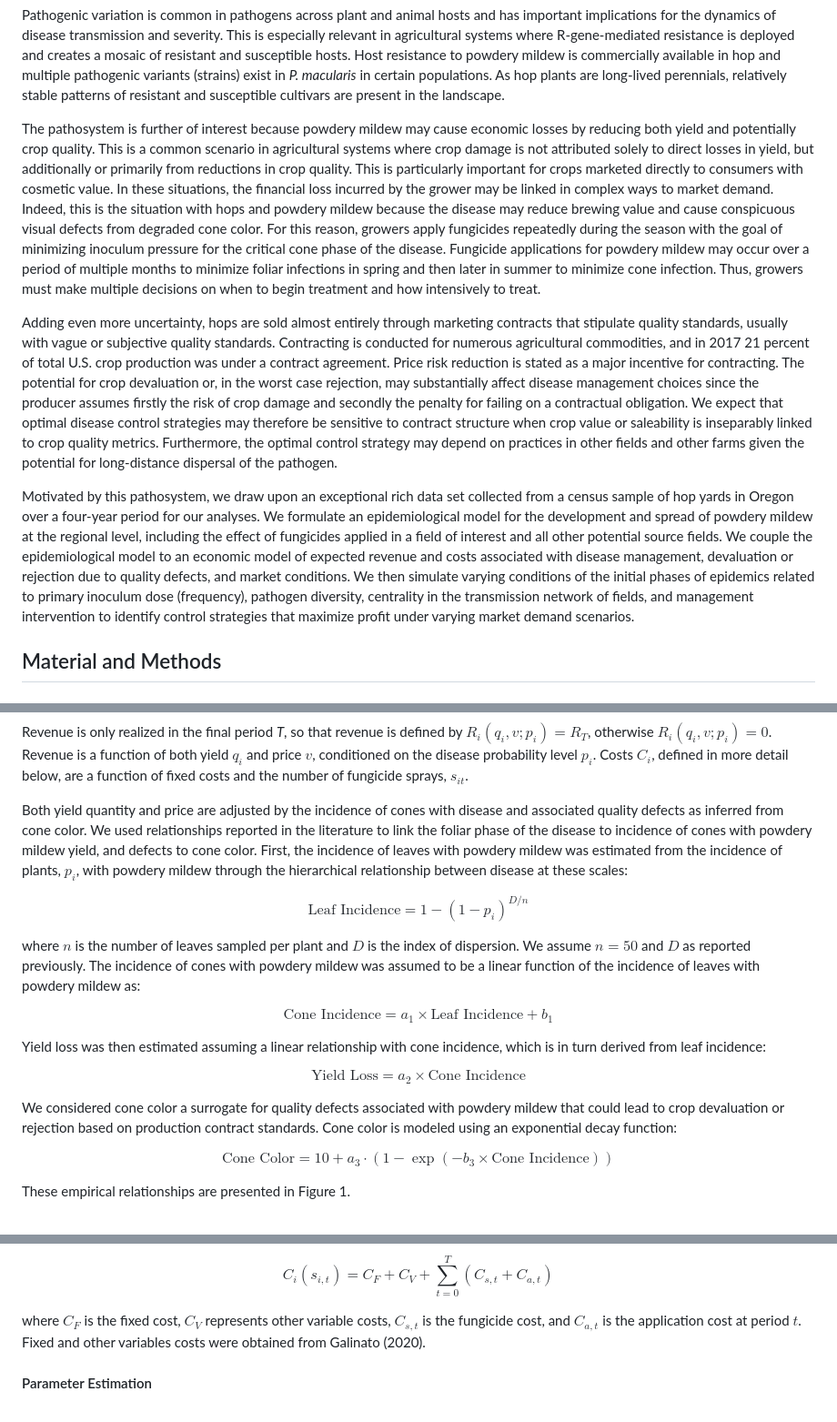
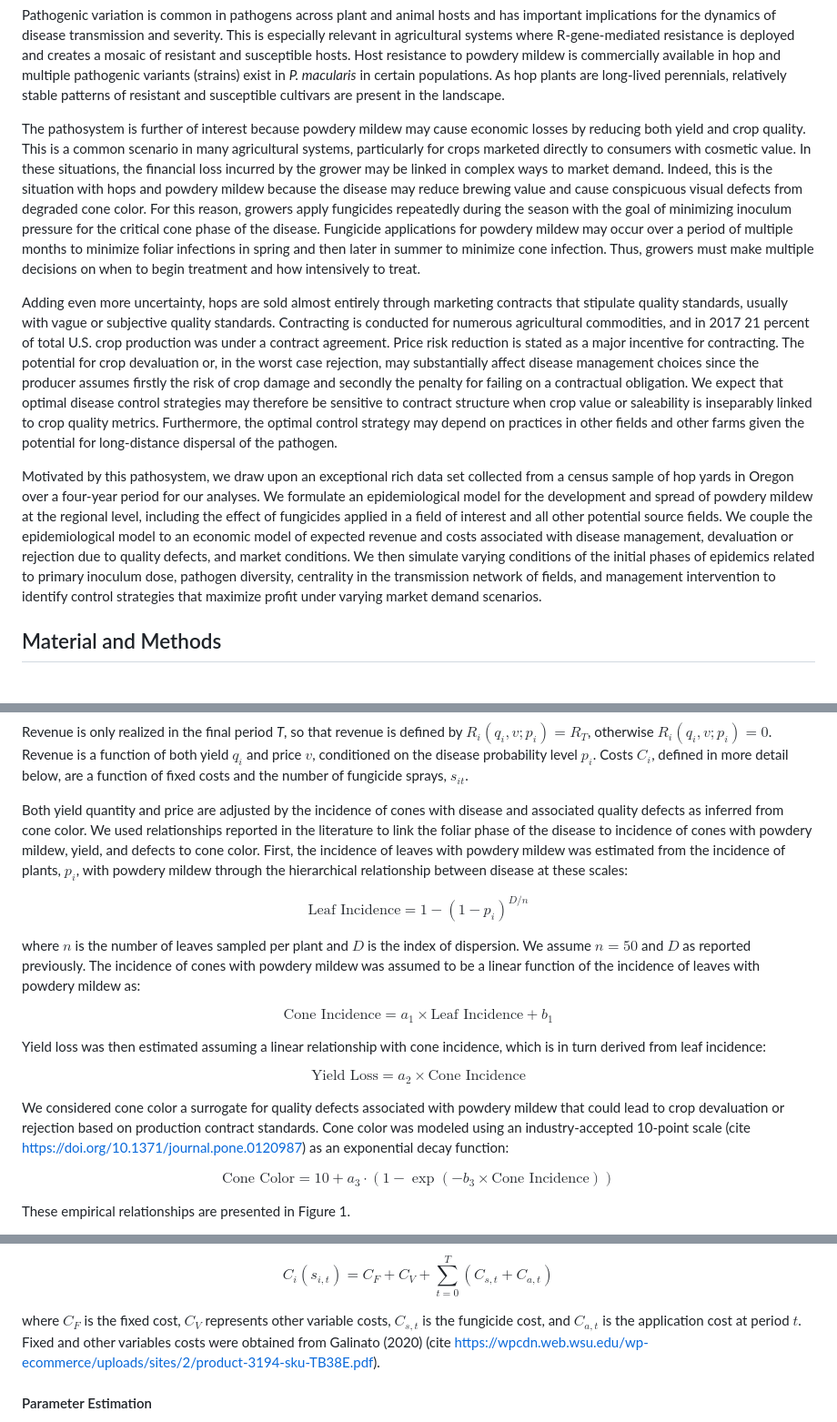
Before and after one commit to joshfpedro/hops-project-2025, a Markdown page: reports/paper/paper.md, 3 parts joined by grey strips. Shown at 91% size. Rendered like a GitHub page.

```diff
--- a/reports/paper/paper.md
+++ b/reports/paper/paper.md
@@ -47,11 +47,11 @@ First, the causal pathogen is an obligate biotroph with a host range limited to
 
 Pathogenic variation is common in pathogens across plant and animal hosts and has important implications for the dynamics of disease transmission and severity. This is especially relevant in agricultural systems where R-gene-mediated resistance is deployed and creates a mosaic of resistant and susceptible hosts. Host resistance to powdery mildew is commercially available in hop and multiple pathogenic variants (strains) exist in *P. macularis* in certain populations. As hop plants are long-lived perennials, relatively stable patterns of resistant and susceptible cultivars are present in the landscape.
 
-The pathosystem is further of interest because powdery mildew may cause economic losses by reducing both yield and potentially crop quality. This is a common scenario in agricultural systems where crop damage is not attributed solely to direct losses in yield, but additionally or primarily from reductions in crop quality. This is particularly important for crops marketed directly to consumers with cosmetic value. In these situations, the financial loss incurred by the grower may be linked in complex ways to market demand. Indeed, this is the situation with hops and powdery mildew because the disease may reduce brewing value and cause conspicuous visual defects from degraded cone color. For this reason, growers apply fungicides repeatedly during the season with the goal of minimizing inoculum pressure for the critical cone phase of the disease. Fungicide applications for powdery mildew may occur over a period of multiple months to minimize foliar infections in spring and then later in summer to minimize cone infection. Thus, growers must make multiple decisions on when to begin treatment and how intensively to treat.
+The pathosystem is further of interest because powdery mildew may cause economic losses by reducing both yield and crop quality. This is a common scenario in many agricultural systems, particularly for crops marketed directly to consumers with cosmetic value. In these situations, the financial loss incurred by the grower may be linked in complex ways to market demand. Indeed, this is the situation with hops and powdery mildew because the disease may reduce brewing value and cause conspicuous visual defects from degraded cone color. For this reason, growers apply fungicides repeatedly during the season with the goal of minimizing inoculum pressure for the critical cone phase of the disease. Fungicide applications for powdery mildew may occur over a period of multiple months to minimize foliar infections in spring and then later in summer to minimize cone infection. Thus, growers must make multiple decisions on when to begin treatment and how intensively to treat.
 
 Adding even more uncertainty, hops are sold almost entirely through marketing contracts that stipulate quality standards, usually with vague or subjective quality standards. Contracting is conducted for numerous agricultural commodities, and in 2017 21 percent of total U.S. crop production was under a contract agreement. Price risk reduction is stated as a major incentive for contracting. The potential for crop devaluation or, in the worst case rejection, may substantially affect disease management choices since the producer assumes firstly the risk of crop damage and secondly the penalty for failing on a contractual obligation. We expect that optimal disease control strategies may therefore be sensitive to contract structure when crop value or saleability is inseparably linked to crop quality metrics. Furthermore, the optimal control strategy may depend on practices in other fields and other farms given the potential for long-distance dispersal of the pathogen.
 
-Motivated by this pathosystem, we draw upon an exceptional rich data set collected from a census sample of hop yards in Oregon over a four-year period for our analyses. We formulate an epidemiological model for the development and spread of powdery mildew at the regional level, including the effect of fungicides applied in a field of interest and all other potential source fields. We couple the epidemiological model to an economic model of expected revenue and costs associated with disease management, devaluation or rejection due to quality defects, and market conditions. We then simulate varying conditions of the initial phases of epidemics related to primary inoculum dose (frequency), pathogen diversity, centrality in the transmission network of fields, and management intervention to identify control strategies that maximize profit under varying market demand scenarios.
+Motivated by this pathosystem, we draw upon an exceptional rich data set collected from a census sample of hop yards in Oregon over a four-year period for our analyses. We formulate an epidemiological model for the development and spread of powdery mildew at the regional level, including the effect of fungicides applied in a field of interest and all other potential source fields. We couple the epidemiological model to an economic model of expected revenue and costs associated with disease management, devaluation or rejection due to quality defects, and market conditions. We then simulate varying conditions of the initial phases of epidemics related to primary inoculum dose, pathogen diversity, centrality in the transmission network of fields, and management intervention to identify control strategies that maximize profit under varying market demand scenarios.
 
 ## Material and Methods
 
@@ -129,7 +129,7 @@ $$\pi_{i t} = R_t(q_i,v; p_i) - C_i(s_{i t})$$
 
 Revenue is only realized in the final period *T*, so that revenue is defined by $R_i(q_i,v; p_i) = R_T$, otherwise $R_i(q_i,v; p_i) = 0$. Revenue is a function of both yield $q_i$ and price $v$, conditioned on the disease probability level $p_i$. Costs $C_i$, defined in more detail below, are a function of fixed costs and the number of fungicide sprays, $s_{it}$.
 
-Both yield quantity and price are adjusted by the incidence of cones with disease and associated quality defects as inferred from cone color. We used relationships reported in the literature to link the foliar phase of the disease to incidence of cones with powdery mildew yield, and defects to cone color. First, the incidence of leaves with powdery mildew was estimated from the incidence of plants, $p_i$, with powdery mildew through the hierarchical relationship between disease at these scales:
+Both yield quantity and price are adjusted by the incidence of cones with disease and associated quality defects as inferred from cone color. We used relationships reported in the literature to link the foliar phase of the disease to incidence of cones with powdery mildew, yield, and defects to cone color. First, the incidence of leaves with powdery mildew was estimated from the incidence of plants, $p_i$, with powdery mildew through the hierarchical relationship between disease at these scales:
 
 $$\text{Leaf Incidence} = 1-(1-p_i)^{D/n}$$
 
@@ -141,7 +141,7 @@ Yield loss was then estimated assuming a linear relationship with cone incidence
 
 $$\text{Yield Loss} = a_2 \times \text{Cone Incidence}$$
 
-We considered cone color a surrogate for quality defects associated with powdery mildew that could lead to crop devaluation or rejection based on production contract standards. Cone color is modeled using an exponential decay function:
+We considered cone color a surrogate for quality defects associated with powdery mildew that could lead to crop devaluation or rejection based on production contract standards. Cone color was modeled using an industry-accepted 10-point scale (cite https://doi.org/10.1371/journal.pone.0120987) as an exponential decay function:
 
 $$\text{Cone Color} = 10 + a_3 \cdot (1 - \exp{\left(-b_3 \times \text{Cone Incidence}\right)})$$
 
@@ -157,7 +157,7 @@ The cost function for each hop yard $C_i$ incorporates the costs associated with
 
 $$C_i(s_{i,t}) = C_F + C_V + \sum_{t=0}^T (C_{s,t} + C_{a,t})$$
 
-where $C_F$ is the fixed cost, $C_V$ represents other variable costs, $C_{s,t}$ is the fungicide cost, and $C_{a,t}$ is the application cost at period $t$. Fixed and other variables costs were obtained from Galinato (2020).
+where $C_F$ is the fixed cost, $C_V$ represents other variable costs, $C_{s,t}$ is the fungicide cost, and $C_{a,t}$ is the application cost at period $t$. Fixed and other variables costs were obtained from Galinato (2020) (cite https://wpcdn.web.wsu.edu/wp-ecommerce/uploads/sites/2/product-3194-sku-TB38E.pdf).
 
 #### Parameter Estimation
 
```
Also changed, not shown: other parts of reports/paper/paper.md (+38 -39 lines).
